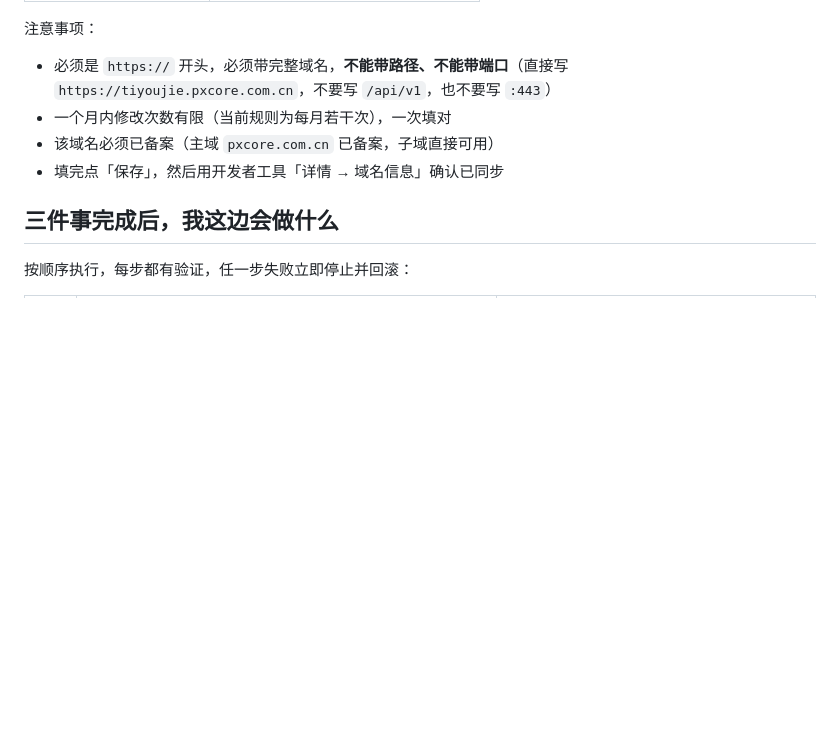
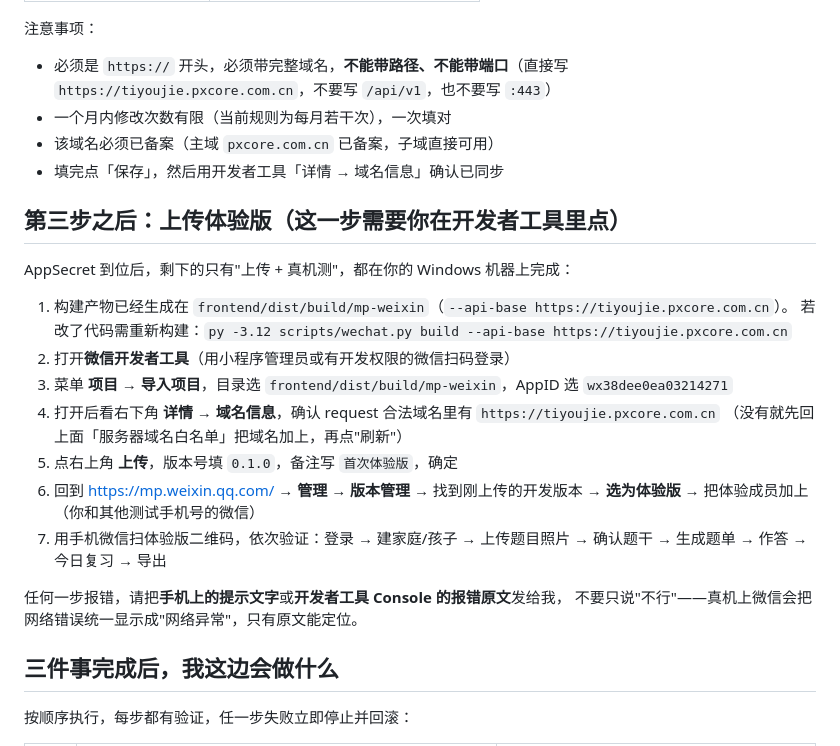
Before and after one commit to shilei2024/tiyoujie, a Markdown page: docs/operations/go-live-manual-steps.md, the part around the change. GitHub-like rendering; blank space fills up the shorter version.

Commit message:
docs: 补体验版上传与真机验证的逐步操作

```diff
--- a/docs/operations/go-live-manual-steps.md
+++ b/docs/operations/go-live-manual-steps.md
@@ -296,6 +296,25 @@ curl -s https://tiyoujie.pxcore.com.cn/api/v1/auth/capabilities/
 - 该域名必须已备案（主域 `pxcore.com.cn` 已备案，子域直接可用）
 - 填完点「保存」，然后用开发者工具「详情 → 域名信息」确认已同步
 
+## 第三步之后：上传体验版（这一步需要你在开发者工具里点）
+
+AppSecret 到位后，剩下的只有"上传 + 真机测"，都在你的 Windows 机器上完成：
+
+1. 构建产物已经生成在 `frontend/dist/build/mp-weixin`（`--api-base https://tiyoujie.pxcore.com.cn`）。
+   若改了代码需重新构建：`py -3.12 scripts/wechat.py build --api-base https://tiyoujie.pxcore.com.cn`
+2. 打开**微信开发者工具**（用小程序管理员或有开发权限的微信扫码登录）
+3. 菜单 **项目 → 导入项目**，目录选 `frontend/dist/build/mp-weixin`，AppID 选 `wx38dee0ea03214271`
+4. 打开后看右下角 **详情 → 域名信息**，确认 request 合法域名里有 `https://tiyoujie.pxcore.com.cn`
+   （没有就先回上面「服务器域名白名单」把域名加上，再点"刷新"）
+5. 点右上角 **上传**，版本号填 `0.1.0`，备注写 `首次体验版`，确定
+6. 回到 <https://mp.weixin.qq.com/> → **管理 → 版本管理** → 找到刚上传的开发版本 →
+   **选为体验版** → 把体验成员加上（你和其他测试手机号的微信）
+7. 用手机微信扫体验版二维码，依次验证：登录 → 建家庭/孩子 → 上传题目照片 → 确认题干 →
+   生成题单 → 作答 → 今日复习 → 导出
+
+任何一步报错，请把**手机上的提示文字**或**开发者工具 Console 的报错原文**发给我，
+不要只说"不行"——真机上微信会把网络错误统一显示成"网络异常"，只有原文能定位。
+
 ## 三件事完成后，我这边会做什么
 
 按顺序执行，每步都有验证，任一步失败立即停止并回滚：
```
